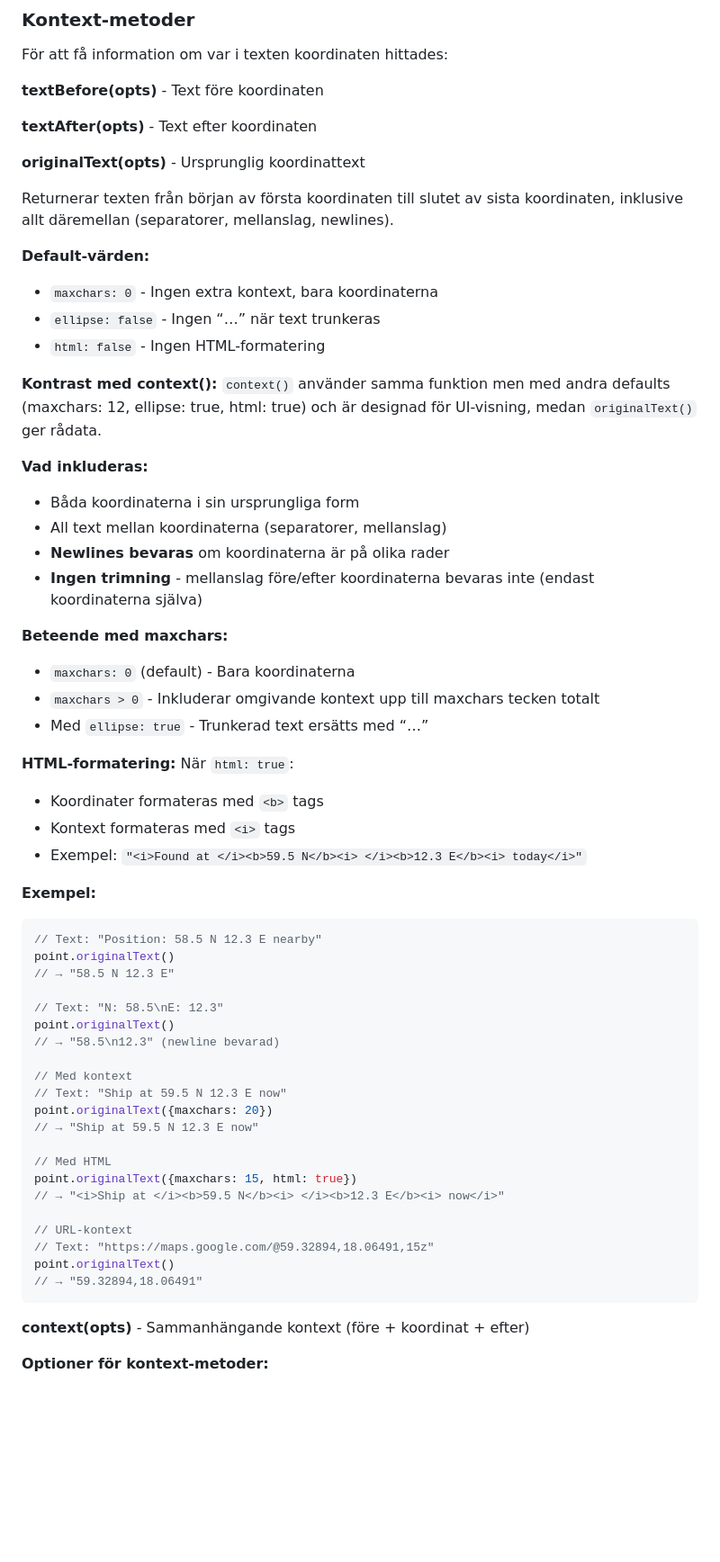
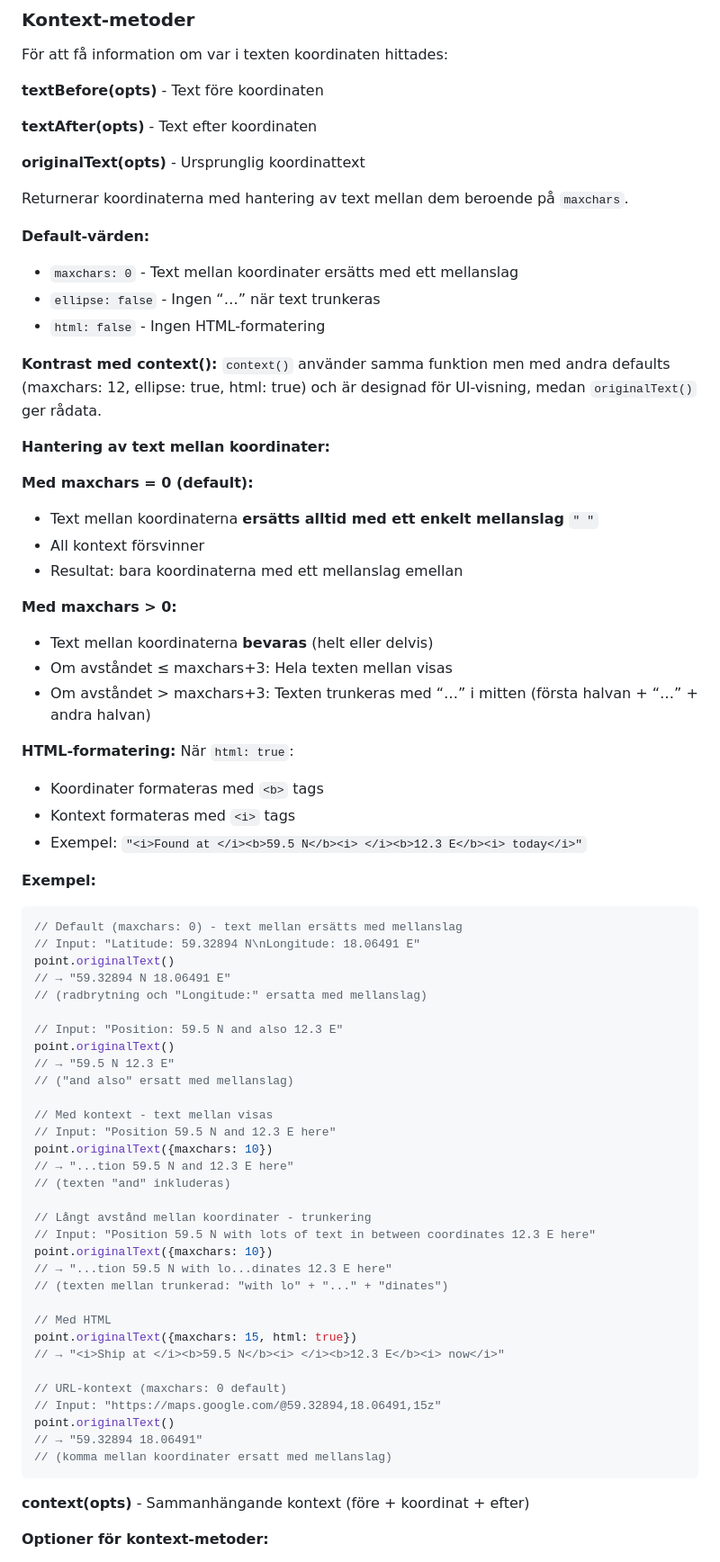
Before and after one commit to aieuren/coordfinder, a Markdown page: requirements/requirements.md, the part around the change. Shown at 90% size. Drawn GitHub-style; blank space fills up the shorter version.

````diff
--- a/requirements/requirements.md
+++ b/requirements/requirements.md
@@ -753,29 +753,30 @@ För att få information om var i texten koordinaten hittades:
 
 **originalText(opts)** - Ursprunglig koordinattext
 
-Returnerar texten från början av första koordinaten till slutet av sista koordinaten, inklusive allt däremellan (separatorer, mellanslag, newlines).
+Returnerar koordinaterna med hantering av text mellan dem beroende på `maxchars`.
 
 **Default-värden:**
 
-- `maxchars: 0` - Ingen extra kontext, bara koordinaterna
+- `maxchars: 0` - Text mellan koordinater ersätts med ett mellanslag
 - `ellipse: false` - Ingen “…” när text trunkeras
 - `html: false` - Ingen HTML-formatering
 
 **Kontrast med context():**
 `context()` använder samma funktion men med andra defaults (maxchars: 12, ellipse: true, html: true) och är designad för UI-visning, medan `originalText()` ger rådata.
 
-**Vad inkluderas:**
+**Hantering av text mellan koordinater:**
 
-- Båda koordinaterna i sin ursprungliga form
-- All text mellan koordinaterna (separatorer, mellanslag)
-- **Newlines bevaras** om koordinaterna är på olika rader
-- **Ingen trimning** - mellanslag före/efter koordinaterna bevaras inte (endast koordinaterna själva)
+**Med maxchars = 0 (default):**
 
-**Beteende med maxchars:**
+- Text mellan koordinaterna **ersätts alltid med ett enkelt mellanslag** `" "`
+- All kontext försvinner
+- Resultat: bara koordinaterna med ett mellanslag emellan
 
-- `maxchars: 0` (default) - Bara koordinaterna
-- `maxchars > 0` - Inkluderar omgivande kontext upp till maxchars tecken totalt
-- Med `ellipse: true` - Trunkerad text ersätts med “…”
+**Med maxchars > 0:**
+
+- Text mellan koordinaterna **bevaras** (helt eller delvis)
+- Om avståndet ≤ maxchars+3: Hela texten mellan visas
+- Om avståndet > maxchars+3: Texten trunkeras med “…” i mitten (första halvan + “…” + andra halvan)
 
 **HTML-formatering:**
 När `html: true`:
@@ -787,27 +788,38 @@ När `html: true`:
 **Exempel:**
 
 ```javascript
-// Text: "Position: 58.5 N 12.3 E nearby"
+// Default (maxchars: 0) - text mellan ersätts med mellanslag
+// Input: "Latitude: 59.32894 N\nLongitude: 18.06491 E"
 point.originalText()
-// → "58.5 N 12.3 E"
+// → "59.32894 N 18.06491 E"
+// (radbrytning och "Longitude:" ersatta med mellanslag)
 
-// Text: "N: 58.5\nE: 12.3"
+// Input: "Position: 59.5 N and also 12.3 E"
 point.originalText()
-// → "58.5\n12.3" (newline bevarad)
+// → "59.5 N 12.3 E"
+// ("and also" ersatt med mellanslag)
 
-// Med kontext
-// Text: "Ship at 59.5 N 12.3 E now"
-point.originalText({maxchars: 20})
-// → "Ship at 59.5 N 12.3 E now"
+// Med kontext - text mellan visas
+// Input: "Position 59.5 N and 12.3 E here"
+point.originalText({maxchars: 10})
+// → "...tion 59.5 N and 12.3 E here"
+// (texten "and" inkluderas)
+
+// Långt avstånd mellan koordinater - trunkering
+// Input: "Position 59.5 N with lots of text in between coordinates 12.3 E here"
+point.originalText({maxchars: 10})
+// → "...tion 59.5 N with lo...dinates 12.3 E here"
+// (texten mellan trunkerad: "with lo" + "..." + "dinates")
 
 // Med HTML
 point.originalText({maxchars: 15, html: true})
 // → "<i>Ship at </i><b>59.5 N</b><i> </i><b>12.3 E</b><i> now</i>"
 
-// URL-kontext
-// Text: "https://maps.google.com/@59.32894,18.06491,15z"
+// URL-kontext (maxchars: 0 default)
+// Input: "https://maps.google.com/@59.32894,18.06491,15z"
 point.originalText()
-// → "59.32894,18.06491"
+// → "59.32894 18.06491"
+// (komma mellan koordinater ersatt med mellanslag)
 ```
 
 **context(opts)** - Sammanhängande kontext (före + koordinat + efter)
````
